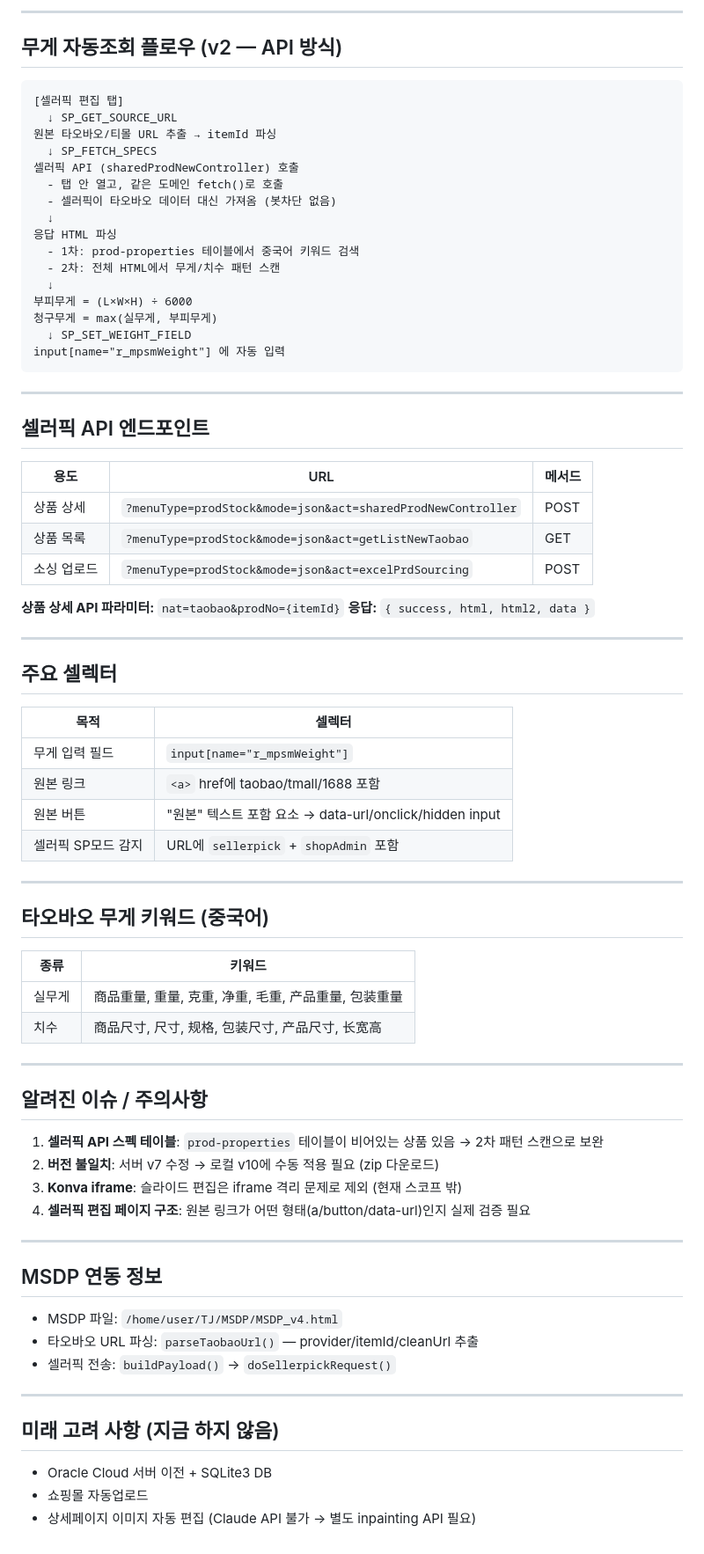
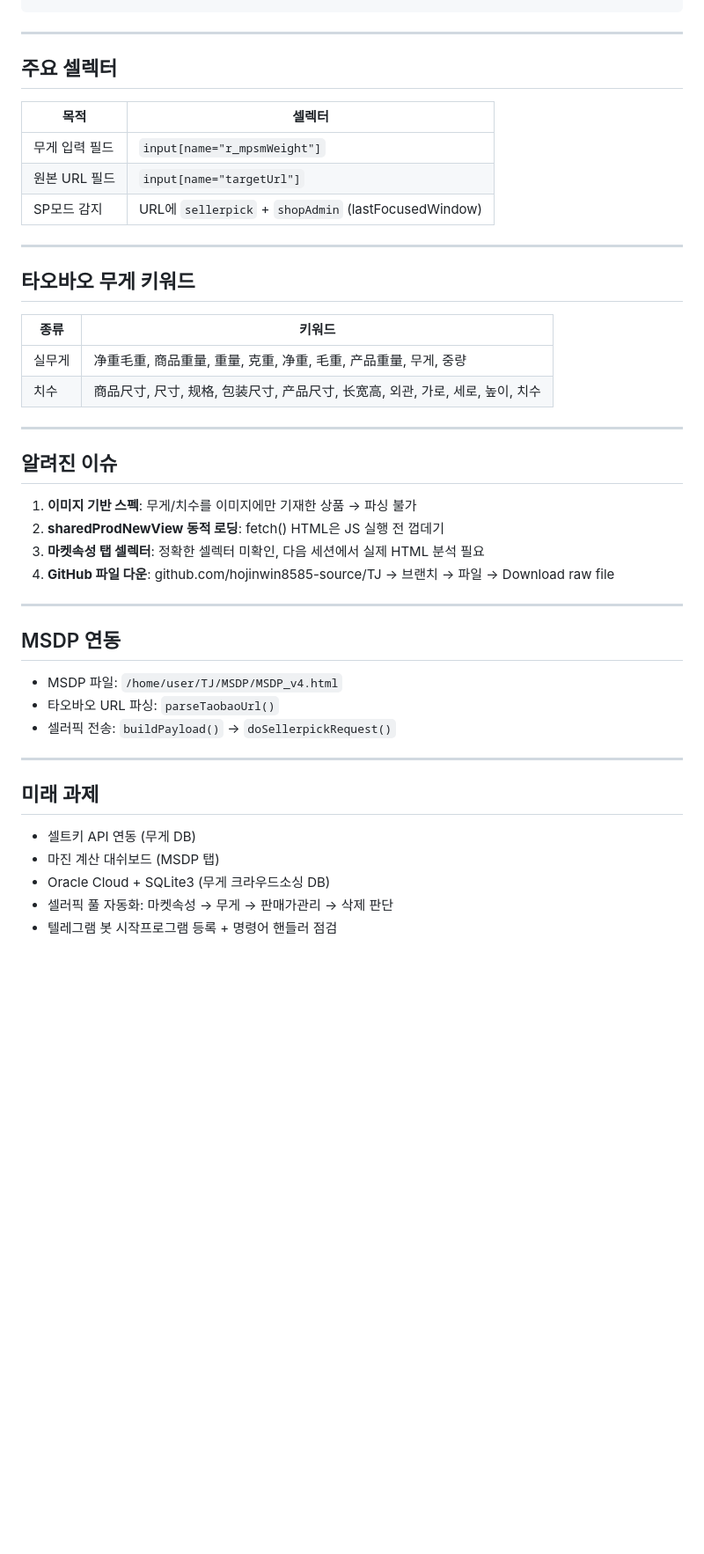
Before and after one commit to hojinwin8585-source/TJ, a Markdown page: CLAUDE.md, the part around one of its changes. Shown at 88% size. Rendered like a GitHub page; blank space fills up the shorter version.

````diff
--- a/CLAUDE.md
+++ b/CLAUDE.md
@@ -52,40 +97,4 @@ Chrome Extension (Manifest V3) 기반
 ```
-
----
-
-## 무게 자동조회 플로우 (v2 — API 방식)
-
-```
-[셀러픽 편집 탭]
-  ↓ SP_GET_SOURCE_URL
-원본 타오바오/티몰 URL 추출 → itemId 파싱
-  ↓ SP_FETCH_SPECS
-셀러픽 API (sharedProdNewController) 호출
-  - 탭 안 열고, 같은 도메인 fetch()로 호출
-  - 셀러픽이 타오바오 데이터 대신 가져옴 (봇차단 없음)
-  ↓
-응답 HTML 파싱
-  - 1차: prod-properties 테이블에서 중국어 키워드 검색
-  - 2차: 전체 HTML에서 무게/치수 패턴 스캔
-  ↓
-부피무게 = (L×W×H) ÷ 6000
-청구무게 = max(실무게, 부피무게)
-  ↓ SP_SET_WEIGHT_FIELD
-input[name="r_mpsmWeight"] 에 자동 입력
-```
-
----
-
-## 셀러픽 API 엔드포인트
-
-| 용도 | URL | 메서드 |
-|------|-----|--------|
-| 상품 상세 | `?menuType=prodStock&mode=json&act=sharedProdNewController` | POST |
-| 상품 목록 | `?menuType=prodStock&mode=json&act=getListNewTaobao` | GET |
-| 소싱 업로드 | `?menuType=prodStock&mode=json&act=excelPrdSourcing` | POST |
-
-**상품 상세 API 파라미터:** `nat=taobao&prodNo={itemId}`
-**응답:** `{ success, html, html2, data }`
 
 ---
 
@@ -94,37 +103,38 @@ input[name="r_mpsmWeight"] 에 자동 입력
 | 목적 | 셀렉터 |
 |------|--------|
 | 무게 입력 필드 | `input[name="r_mpsmWeight"]` |
-| 원본 링크 | `<a>` href에 taobao/tmall/1688 포함 |
-| 원본 버튼 | "원본" 텍스트 포함 요소 → data-url/onclick/hidden input |
-| 셀러픽 SP모드 감지 | URL에 `sellerpick` + `shopAdmin` 포함 |
+| 원본 URL 필드 | `input[name="targetUrl"]` |
+| SP모드 감지 | URL에 `sellerpick` + `shopAdmin` (lastFocusedWindow) |
 
 ---
 
-## 타오바오 무게 키워드 (중국어)
+## 타오바오 무게 키워드
 
 | 종류 | 키워드 |
 |------|--------|
-| 실무게 | 商品重量, 重量, 克重, 净重, 毛重, 产品重量, 包装重量 |
-| 치수 | 商品尺寸, 尺寸, 规格, 包装尺寸, 产品尺寸, 长宽高 |
+| 실무게 | 净重毛重, 商品重量, 重量, 克重, 净重, 毛重, 产品重量, 무게, 중량 |
+| 치수 | 商品尺寸, 尺寸, 规格, 包装尺寸, 产品尺寸, 长宽高, 외관, 가로, 세로, 높이, 치수 |
 
 ---
 
-## 알려진 이슈 / 주의사항
-1. **셀러픽 API 스펙 테이블**: `prod-properties` 테이블이 비어있는 상품 있음 → 2차 패턴 스캔으로 보완
-2. **버전 불일치**: 서버 v7 수정 → 로컬 v10에 수동 적용 필요 (zip 다운로드)
-3. **Konva iframe**: 슬라이드 편집은 iframe 격리 문제로 제외 (현재 스코프 밖)
-4. **셀러픽 편집 페이지 구조**: 원본 링크가 어떤 형태(a/button/data-url)인지 실제 검증 필요
+## 알려진 이슈
+1. **이미지 기반 스펙**: 무게/치수를 이미지에만 기재한 상품 → 파싱 불가
+2. **sharedProdNewView 동적 로딩**: fetch() HTML은 JS 실행 전 껍데기
+3. **마켓속성 탭 셀렉터**: 정확한 셀렉터 미확인, 다음 세션에서 실제 HTML 분석 필요
+4. **GitHub 파일 다운**: github.com/hojinwin8585-source/TJ → 브랜치 → 파일 → Download raw file
 
 ---
 
-## MSDP 연동 정보
+## MSDP 연동
 - MSDP 파일: `/home/user/TJ/MSDP/MSDP_v4.html`
-- 타오바오 URL 파싱: `parseTaobaoUrl()` — provider/itemId/cleanUrl 추출
+- 타오바오 URL 파싱: `parseTaobaoUrl()`
 - 셀러픽 전송: `buildPayload()` → `doSellerpickRequest()`
 
 ---
 
-## 미래 고려 사항 (지금 하지 않음)
-- Oracle Cloud 서버 이전 + SQLite3 DB
-- 쇼핑몰 자동업로드
-- 상세페이지 이미지 자동 편집 (Claude API 불가 → 별도 inpainting API 필요)
+## 미래 과제
+- 셀트키 API 연동 (무게 DB)
+- 마진 계산 대쉬보드 (MSDP 탭)
+- Oracle Cloud + SQLite3 (무게 크라우드소싱 DB)
+- 셀러픽 풀 자동화: 마켓속성 → 무게 → 판매가관리 → 삭제 판단
+- 텔레그램 봇 시작프로그램 등록 + 명령어 핸들러 점검
````
Also changed, not shown: other parts of CLAUDE.md (+64 -19 lines).
